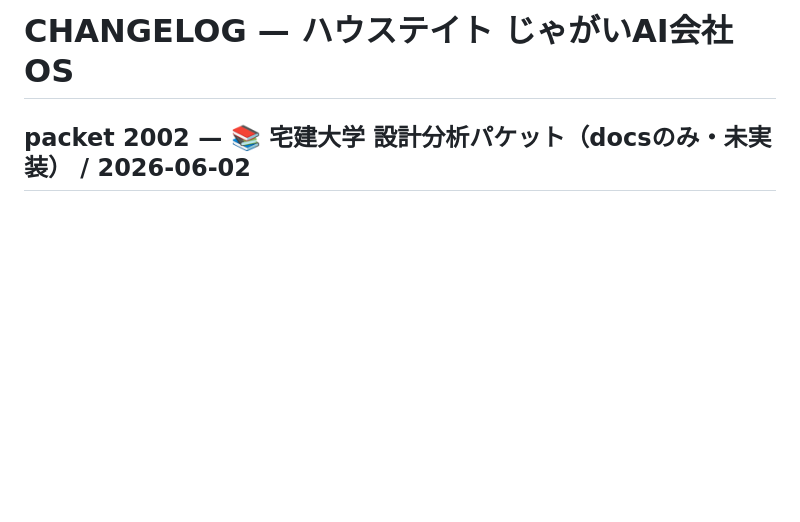
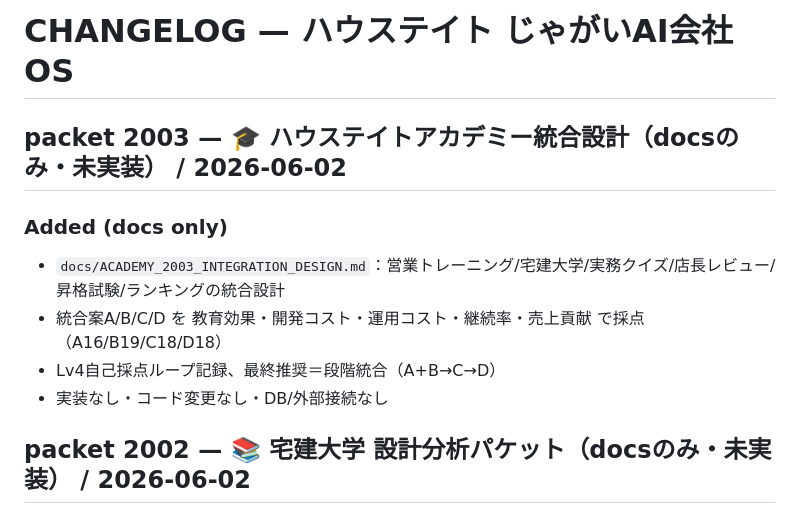
Before and after one commit to housedotoujinishi-lang/house-tate, a Markdown page: CHANGELOG.md, the part around the change. GitHub-like rendering; blank space fills up the shorter version.

Commit message:
packet 2003（docs）：🎓ハウステイトアカデミー統合設計 起票（A/B/C/D比較・段階統合推奨）
Co-Authored-By: Claude Opus 4.8 (1M context) <noreply@anthropic.com>

```diff
--- a/CHANGELOG.md
+++ b/CHANGELOG.md
@@ -1,4 +1,11 @@
 # CHANGELOG — ハウステイト じゃがいAI会社OS
+
+## packet 2003 — 🎓 ハウステイトアカデミー統合設計（docsのみ・未実装） / 2026-06-02
+### Added (docs only)
+- `docs/ACADEMY_2003_INTEGRATION_DESIGN.md`：営業トレーニング/宅建大学/実務クイズ/店長レビュー/昇格試験/ランキングの統合設計
+- 統合案A/B/C/D を 教育効果・開発コスト・運用コスト・継続率・売上貢献 で採点（A16/B19/C18/D18）
+- Lv4自己採点ループ記録、最終推奨＝段階統合（A+B→C→D）
+- 実装なし・コード変更なし・DB/外部接続なし
 
 ## packet 2002 — 📚 宅建大学 設計分析パケット（docsのみ・未実装） / 2026-06-02
 ### Added (docs only)
```
Also changed, not shown: docs/ACADEMY_2003_INTEGRATION_DESIGN.md (added, +87 -0 lines).
